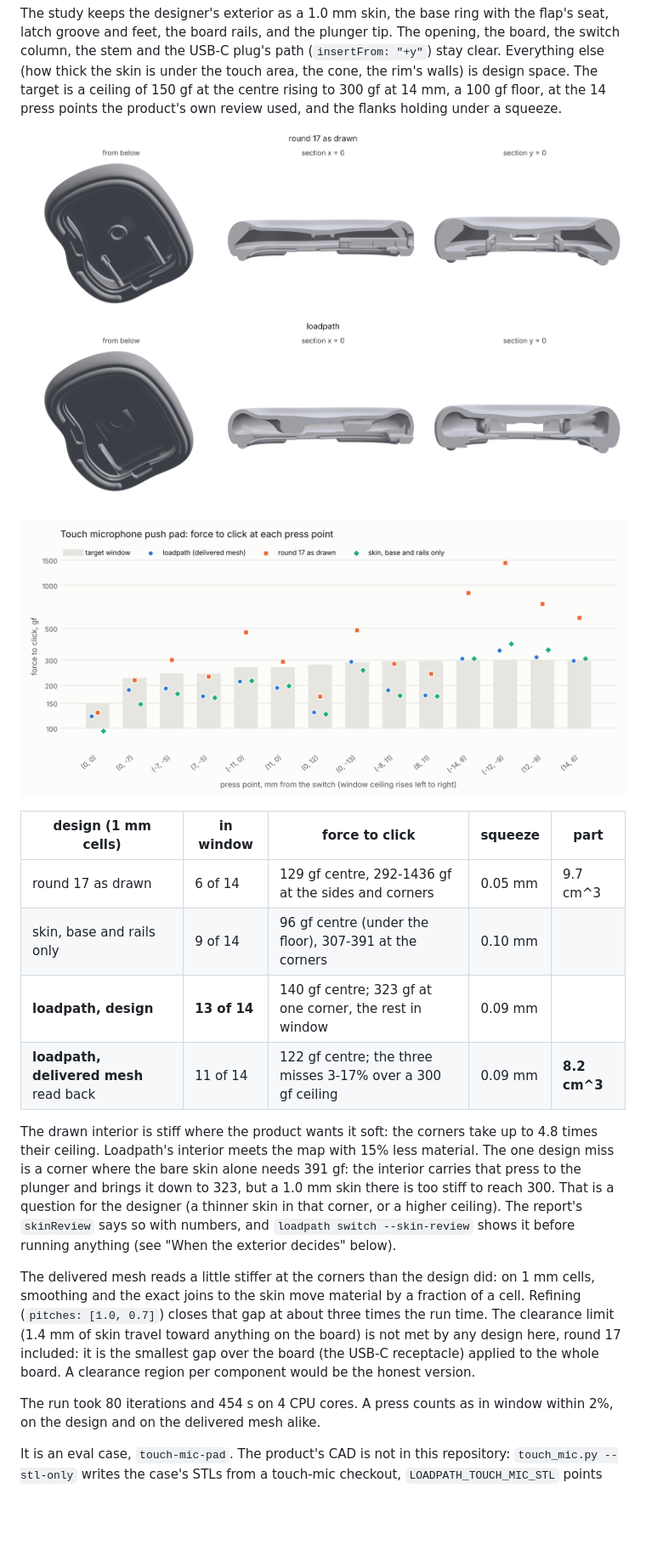
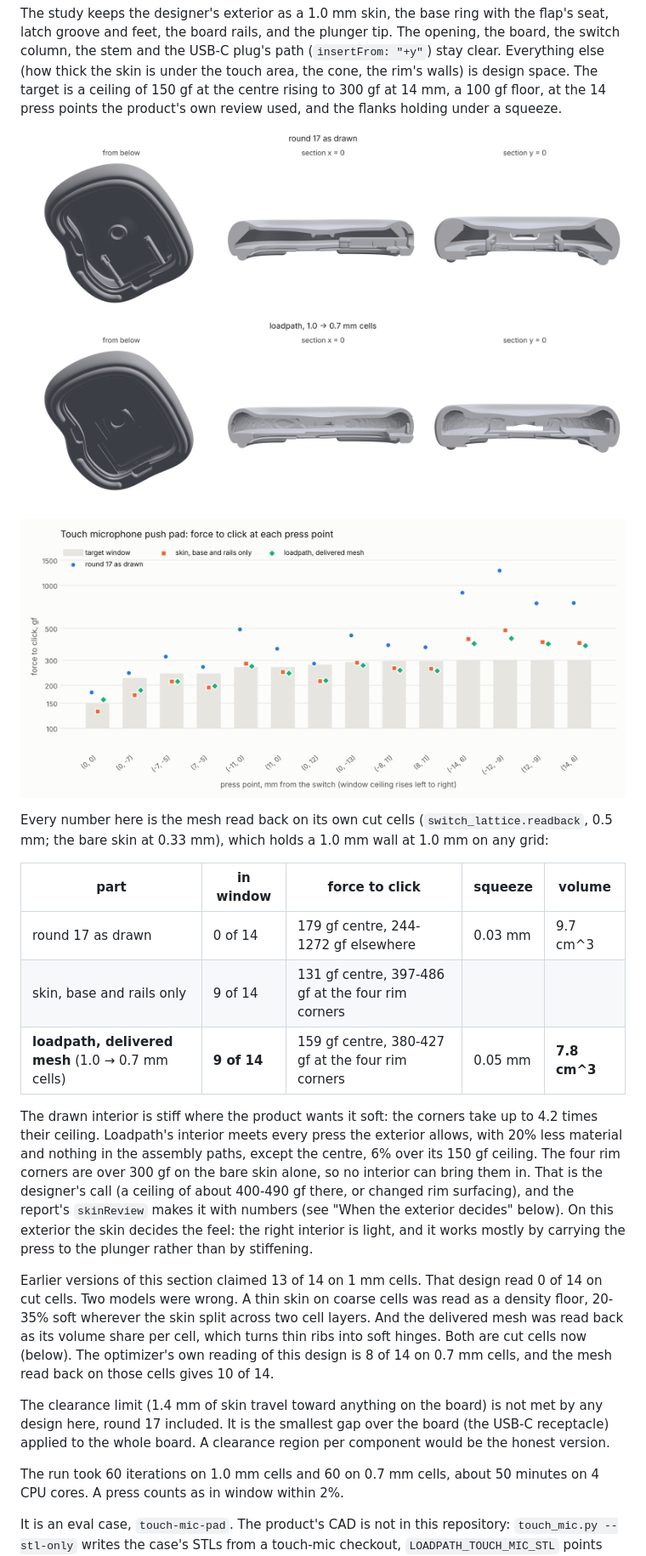
Before and after one commit to connorwhite-online/loadpath, a Markdown page: docs/SWITCH.md, the part around one of its changes. Shown at 85% size. Drawn GitHub-style; pictures changed too: docs/images/switch/touch-mic-forces.png, docs/images/switch/touch-mic-sections.png; blank space fills up the shorter version.

Commit message:
Touch-mic docs: every number read back on cut cells
The 13 of 14 the docs and README claimed was the 1 mm grid's own reading.
On the mesh's cut cells that part reads 0 of 14, as does round 17 as
drawn. The bare skin reads 9 of 14. With cut-cell skins in the optimizer,
the 1.0 -> 0.7 mm part reads 9 of 14 in 7.8 cm3, against round 17's
9.7 cm3. Its misses are the four rim corners, which the skin alone puts
over 300 gf, and the centre, 6% over. New force chart and section renders.

Co-Authored-By: Claude Opus 5.5 <noreply@anthropic.com>
Claude-Session: https://claude.ai/code/session_01HFwANXnS8hR9ccMrRNEWjg

```diff
--- a/docs/SWITCH.md
+++ b/docs/SWITCH.md
@@ -122,34 +122,42 @@ review used, and the flanks holding under a squeeze.
 
 ![force to click at each press point: round 17, the bare skin, loadpath](images/switch/touch-mic-forces.png)
 
-| design (1 mm cells) | in window | force to click | squeeze | part |
+Every number here is the mesh read back on its own cut cells
+(`switch_lattice.readback`, 0.5 mm; the bare skin at 0.33 mm), which holds
+a 1.0 mm wall at 1.0 mm on any grid:
+
+| part | in window | force to click | squeeze | volume |
 |---|---|---|---|---|
-| round 17 as drawn | 6 of 14 | 129 gf centre, 292-1436 gf at the sides and corners | 0.05 mm | 9.7 cm^3 |
-| skin, base and rails only | 9 of 14 | 96 gf centre (under the floor), 307-391 at the corners | 0.10 mm | |
-| **loadpath, design** | **13 of 14** | 140 gf centre; 323 gf at one corner, the rest in window | 0.09 mm | |
-| **loadpath, delivered mesh** read back | 11 of 14 | 122 gf centre; the three misses 3-17% over a 300 gf ceiling | 0.09 mm | **8.2 cm^3** |
+| round 17 as drawn | 0 of 14 | 179 gf centre, 244-1272 gf elsewhere | 0.03 mm | 9.7 cm^3 |
+| skin, base and rails only | 9 of 14 | 131 gf centre, 397-486 gf at the four rim corners | | |
+| **loadpath, delivered mesh** (1.0 → 0.7 mm cells) | **9 of 14** | 159 gf centre, 380-427 gf at the four rim corners | 0.05 mm | **7.8 cm^3** |
 
 The drawn interior is stiff where the product wants it soft: the corners
-take up to 4.8 times their ceiling. Loadpath's interior meets the map with
-15% less material. The one design miss is a corner where the bare skin
-alone needs 391 gf: the interior carries that press to the plunger and
-brings it down to 323, but a 1.0 mm skin there is too stiff to reach 300.
-That is a question for the designer (a thinner skin in that corner, or a
-higher ceiling). The report's `skinReview` says so with numbers, and
-`loadpath switch --skin-review` shows it before running anything (see
-"When the exterior decides" below).
+take up to 4.2 times their ceiling. Loadpath's interior meets every press
+the exterior allows, with 20% less material and nothing in the assembly
+paths, except the centre, 6% over its 150 gf ceiling. The four rim corners
+are over 300 gf on the bare skin alone, so no interior can bring them in.
+That is the designer's call (a ceiling of about 400-490 gf there, or
+changed rim surfacing), and the report's `skinReview` makes it with numbers
+(see "When the exterior decides" below). On this exterior the skin decides
+the feel: the right interior is light, and it works mostly by carrying the
+press to the plunger rather than by stiffening.
 
-The delivered mesh reads a little stiffer at the corners than the design
-did: on 1 mm cells, smoothing and the exact joins to the skin move
-material by a fraction of a cell. Refining (`pitches: [1.0, 0.7]`) closes
-that gap at about three times the run time. The clearance limit (1.4 mm of
-skin travel toward anything on the board) is not met by any design here,
-round 17 included: it is the smallest gap over the board (the USB-C
-receptacle) applied to the whole board. A clearance region per component
-would be the honest version.
+Earlier versions of this section claimed 13 of 14 on 1 mm cells. That
+design read 0 of 14 on cut cells. Two models were wrong. A thin skin on
+coarse cells was read as a density floor, 20-35% soft wherever the skin
+split across two cell layers. And the delivered mesh was read back as its
+volume share per cell, which turns thin ribs into soft hinges. Both are
+cut cells now (below). The optimizer's own reading of this design is 8 of
+14 on 0.7 mm cells, and the mesh read back on those cells gives 10 of 14.
 
-The run took 80 iterations and 454 s on 4 CPU cores. A press counts as in
-window within 2%, on the design and on the delivered mesh alike.
+The clearance limit (1.4 mm of skin travel toward anything on the board)
+is not met by any design here, round 17 included. It is the smallest gap
+over the board (the USB-C receptacle) applied to the whole board. A
+clearance region per component would be the honest version.
+
+The run took 60 iterations on 1.0 mm cells and 60 on 0.7 mm cells, about
+50 minutes on 4 CPU cores. A press counts as in window within 2%.
 
 It is an eval case, `touch-mic-pad`. The product's CAD is not in this
 repository: `touch_mic.py --stl-only` writes the case's STLs from a
```
Also changed, not shown: other parts of docs/SWITCH.md (+7 -6 lines), README.md (+8 -5 lines).
